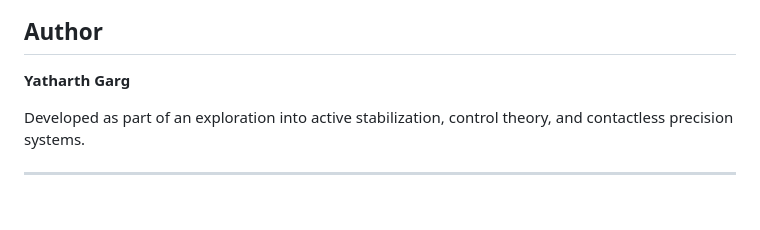
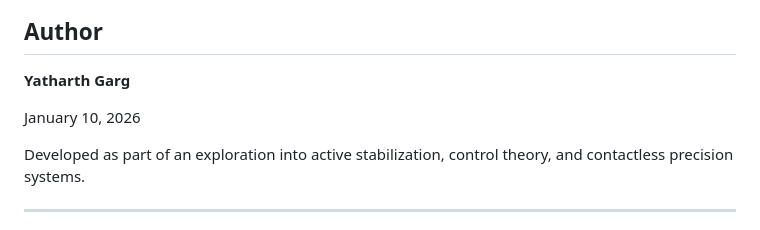
Before and after one commit to Yatharthg12/Levitas, a Markdown page: README.md, the part around the change. Drawn GitHub-style; blank space fills up the shorter version.

```diff
--- a/README.md
+++ b/README.md
@@ -110,6 +110,8 @@ This repository represents **LEVITAS v1.0** — a complete conceptual and educat
 
 **Yatharth Garg**
 
+January 10, 2026
+
 Developed as part of an exploration into active stabilization, control theory, and contactless precision systems.
 
 ---
```
